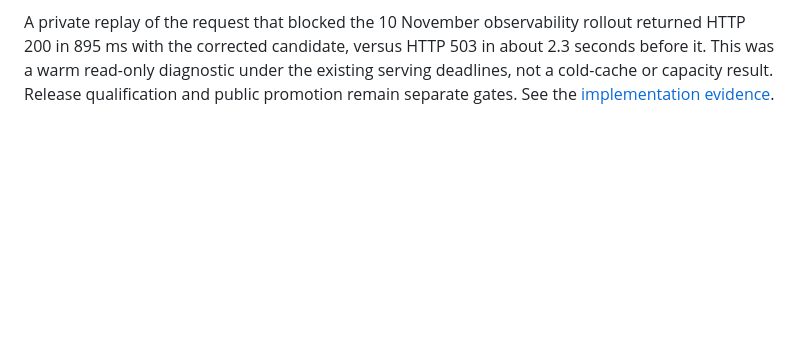
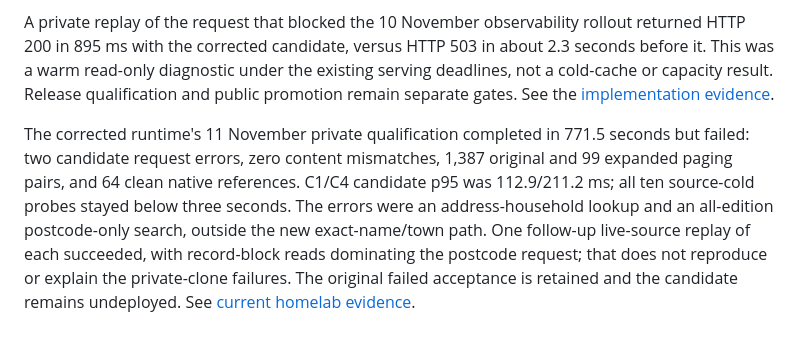
Before and after one commit to abedegno/ukinfo-reader, a Markdown page: docs/search-performance.md, the part around the change. Rendered like a GitHub page; blank space fills up the shorter version.

Commit message:
Document native town qualification and retained release blockers (#54)

```diff
--- a/docs/search-performance.md
+++ b/docs/search-performance.md
@@ -316,3 +316,15 @@ returned HTTP 200 in 895 ms with the corrected candidate, versus HTTP 503 in abo
 serving deadlines, not a cold-cache or capacity result. Release qualification and
 public promotion remain separate gates. See the
 [implementation evidence](superpowers/plans/2026-11-11-native-term-membership.md).
+
+
+The corrected runtime's 11 November private qualification completed in 771.5
+seconds but failed: two candidate request errors, zero content mismatches,
+1,387 original and 99 expanded paging pairs, and 64 clean native references.
+C1/C4 candidate p95 was 112.9/211.2 ms; all ten source-cold probes stayed below
+three seconds. The errors were an address-household lookup and an all-edition
+postcode-only search, outside the new exact-name/town path. One follow-up
+live-source replay of each succeeded, with record-block reads dominating the
+postcode request; that does not reproduce or explain the private-clone failures.
+The original failed acceptance is retained and the candidate remains undeployed.
+See [current homelab evidence](https://github.com/abedegno/homelab/tree/main/docker/ukinfo/native-town-20261111).
```
Also changed, not shown: docs/hosted-releases.md (+8 -4 lines), 1 other file.
